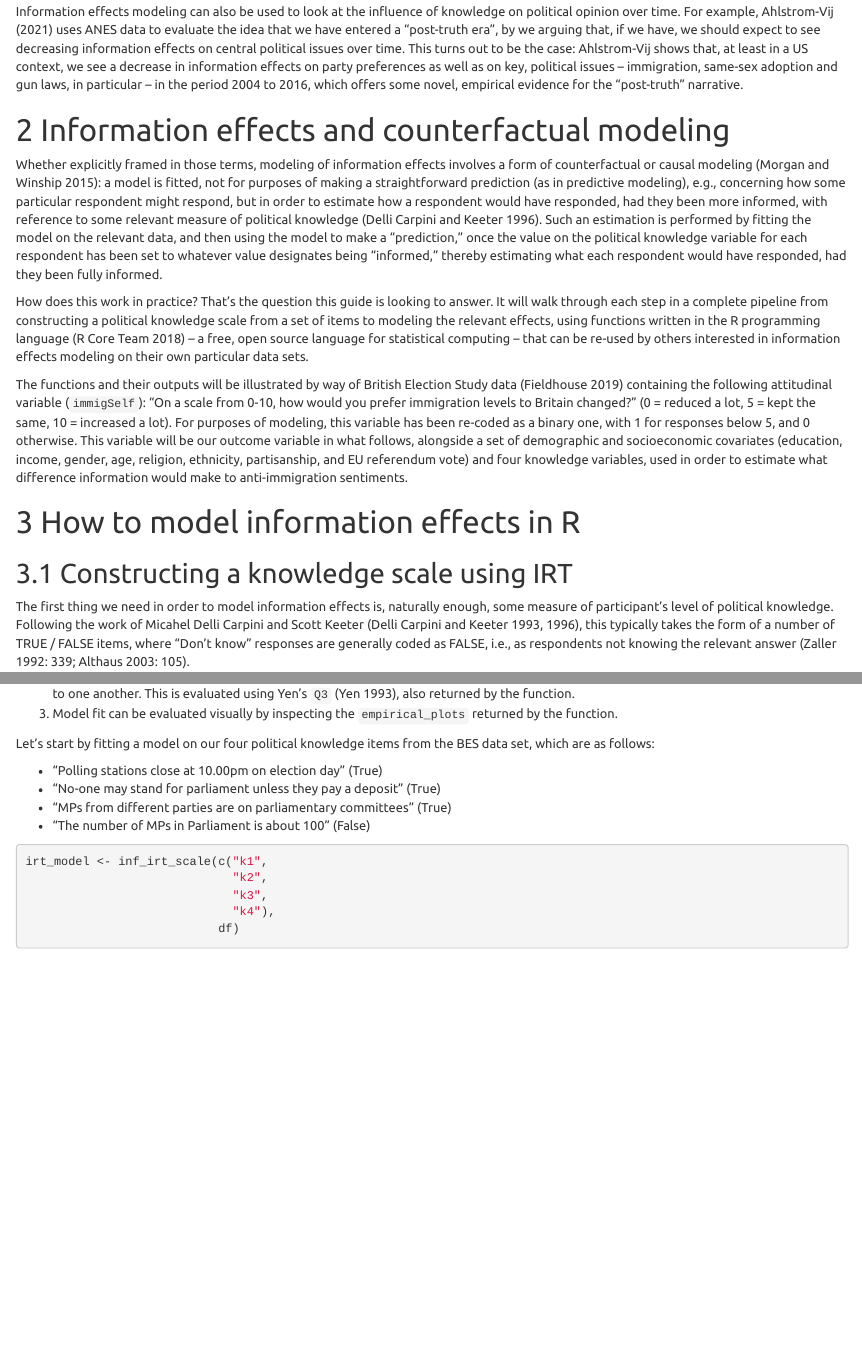
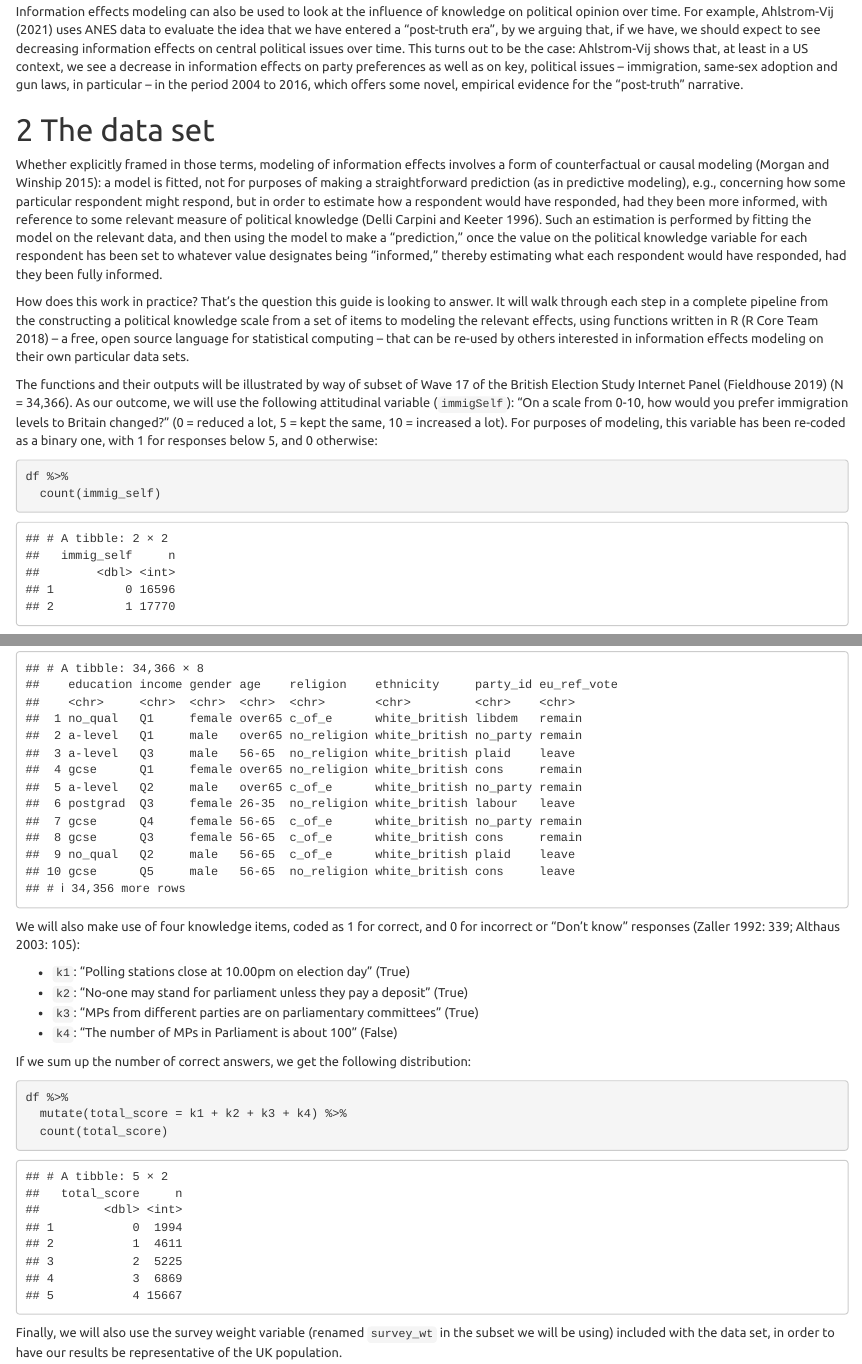
Before and after one commit to ahlstromvij/information_effect, an R Markdown document (markdown/information_effect.Rmd): the page in a window 1100 px wide, from 870 px down, and a second part further down, joined at a grey line. Rendered offline with R 4.5, knitr and Pandoc, with nearby package versions; some code elsewhere in the file could not run offline.

Commit message:
Updated markdown with information about data set

````diff
--- a/markdown/information_effect.Rmd
+++ b/markdown/information_effect.Rmd
@@ -67,19 +67,48 @@ Even where information effects don't change outcomes, they can still have substa
 
 Information effects modeling can also be used to look at the influence of knowledge on political opinion over time. For example, @ahlstromvij-posttruth uses ANES data to evaluate the idea that we have entered a "post-truth era", by we arguing that, if we have, we should expect to see decreasing information effects on central political issues over time. This turns out to be the case: Ahlstrom-Vij shows that, at least in a US context, we see a decrease in information effects on party preferences as well as on key, political issues -- immigration, same-sex adoption and gun laws, in particular -- in the period 2004 to 2016, which offers some novel, empirical evidence for the "post-truth" narrative.
 
-# Information effects and counterfactual modeling
+# The data set
 
 Whether explicitly framed in those terms, modeling of information effects involves a form of counterfactual or causal modeling [@morganwinship2015]: a model is fitted, not for purposes of making a straightforward prediction (as in predictive modeling), e.g., concerning how some particular respondent might respond, but in order to estimate how a respondent would have responded, had they been more informed, with reference to some relevant measure of political knowledge [@carpinikeeter1996]. Such an estimation is performed by fitting the model on the relevant data, and then using the model to make a "prediction," once the value on the political knowledge variable for each respondent has been set to whatever value designates being "informed," thereby estimating what each respondent would have responded, had they been fully informed.
 
-How does this work in practice? That's the question this guide is looking to answer. It will walk through each step in a complete pipeline from constructing a political knowledge scale from a set of items to modeling the relevant effects, using functions written in  the R programming language [@r_core_team] -- a free, open source language for statistical computing -- that can be re-used by others interested in information effects modeling on their own particular data sets.
+How does this work in practice? That's the question this guide is looking to answer. It will walk through each step in a complete pipeline from the constructing a political knowledge scale from a set of items to modeling the relevant effects, using functions written in R [@r_core_team] -- a free, open source language for statistical computing -- that can be re-used by others interested in information effects modeling on their own particular data sets.
 
-The functions and their outputs will be illustrated by way of British Election Study data [@bes-17] containing the following attitudinal variable (`immigSelf`): "On a scale from 0-10, how would you prefer immigration levels to Britain changed?" (0 = reduced a lot, 5 = kept the same, 10 = increased a lot). For purposes of modeling, this variable has been re-coded as a binary one, with 1 for responses below 5, and 0 otherwise. This variable will be our outcome variable in what follows, alongside a set of demographic and socioeconomic covariates (education, income, gender, age, religion, ethnicity, partisanship, and EU referendum vote) and four knowledge variables, used in order to estimate what difference information would make to anti-immigration sentiments.
+The functions and their outputs will be illustrated by way of subset of Wave 17 of the British Election Study Internet Panel [@bes-17] (N = 34,366). As our outcome, we will use the following attitudinal variable (`immigSelf`): "On a scale from 0-10, how would you prefer immigration levels to Britain changed?" (0 = reduced a lot, 5 = kept the same, 10 = increased a lot). For purposes of modeling, this variable has been re-coded as a binary one, with 1 for responses below 5, and 0 otherwise:
+
+```{r immigself}
+df %>%
+  count(immig_self)
+```
+
+In what follows, we will use these variables to estimate what difference information would make to anti-immigration sentiments. To that end, we'll also use a set of demographic and socioeconomic covariates, as follows:
+
+```{r demographics}
+df %>%
+  select(education, income, gender, age, religion, ethnicity, party_id, eu_ref_vote)
+```
+
+We will also make use of four knowledge items, coded as 1 for correct, and 0 for incorrect or "Don't know" responses [@zaller1992: 339; @althaus2003: 105]:
+
+- `k1`: "Polling stations close at 10.00pm on election day" (True)
+- `k2`: "No-one may stand for parliament unless they pay a deposit" (True)
+- `k3`: "MPs from different parties are on parliamentary committees" (True)
+- `k4`: "The number of MPs in Parliament is about 100" (False)
+
+If we sum up the number of correct answers, we get the following distribution:
+
+```{r total_score}
+df %>%
+  mutate(total_score = k1 + k2 + k3 + k4) %>%
+  count(total_score)
+```
+
+Finally, we will also use the survey weight variable (renamed `survey_wt` in the subset we will be using) included with the data set, in order to have our results be representative of the UK population.
 
 # How to model information effects in R
 
 ## Constructing a knowledge scale using IRT
 
-The first thing we need in order to model information effects is, naturally enough, some measure of participant's level of political knowledge. Following the work of Micahel Delli Carpini and Scott Keeter [@carpinikeeter1993; @carpinikeeter1996], this typically takes the form of a number of TRUE / FALSE items, where "Don't know" responses are generally coded as FALSE, i.e., as respondents not knowing the relevant answer [@zaller1992: 339; @althaus2003: 105].
+The first thing we need in order to model information effects is, naturally enough, some measure of participant's level of political knowledge. Following the work of Micahel Delli Carpini and Scott Keeter [@carpinikeeter1993; @carpinikeeter1996], this typically takes the form of a number of TRUE / FALSE items, where "Don't know" responses, as already noted, are generally coded as FALSE, i.e., as respondents not knowing the relevant answer [@zaller1992: 339; @althaus2003: 105].
 
 One straightforward way to create such a scale is to simply add up all correct answers, for a total knowledge score [@althaus2003]. One downside with doing so is that, outside of getting no questions right and getting all questions wrong, there are more than one ways to get a particular number of responses correct. Since some questions are more difficult than others, and getting those right thereby is more diagnostic of being informed, a purely additive scale thereby risks grouping together people of different abilities.
 
@@ -146,12 +175,7 @@ In addition to generating a knowledge scale, the function also returns a number
 2. An IRT scale should also exhibit local independence, meaning that, conditional on the latent variable, item responses should be unrelated to one another. This is evaluated using Yen's `Q3` [@yen1993], also returned by the function.
 3. Model fit can be evaluated visually by inspecting the `empirical_plots` returned by the function.
 
-Let's start by fitting a model on our four political knowledge items from the BES data set, which are as follows:
-
-- "Polling stations close at 10.00pm on election day" (True)
-- "No-one may stand for parliament unless they pay a deposit" (True)
-- "MPs from different parties are on parliamentary committees" (True)
-- "The number of MPs in Parliament is about 100" (False)
+Let's start by fitting a model on our four political knowledge items from the BES data set:
 
 ```{r irt_model, echo=TRUE, fig.show='hide', message=FALSE, results='hide'}
 irt_model <- inf_irt_scale(c("k1",
````
Also changed, not shown: markdown/information_effect.html, markdown/information_effect.Rmd (7 more changed lines).
